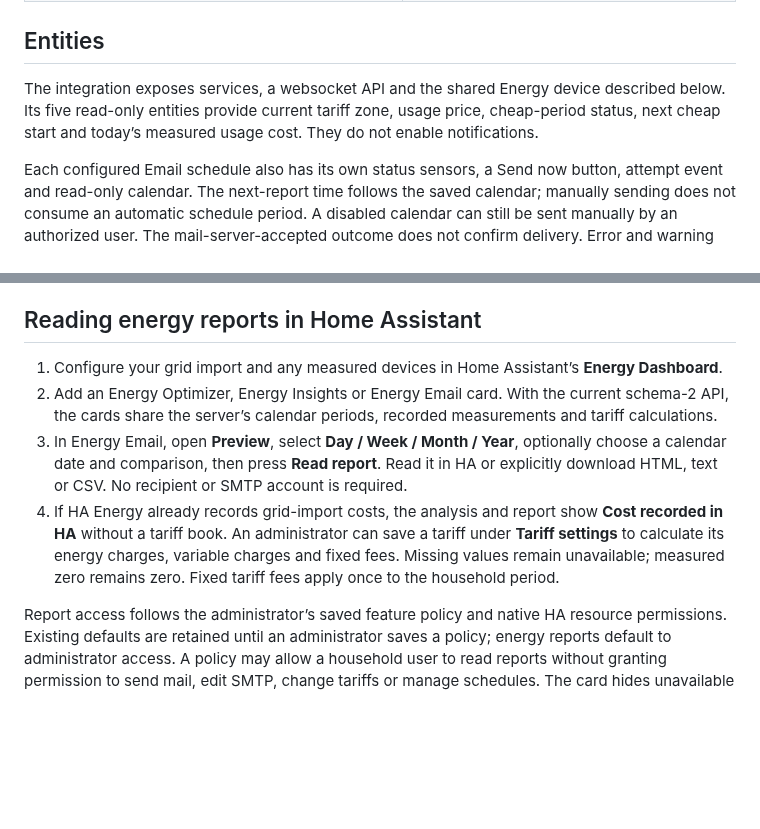
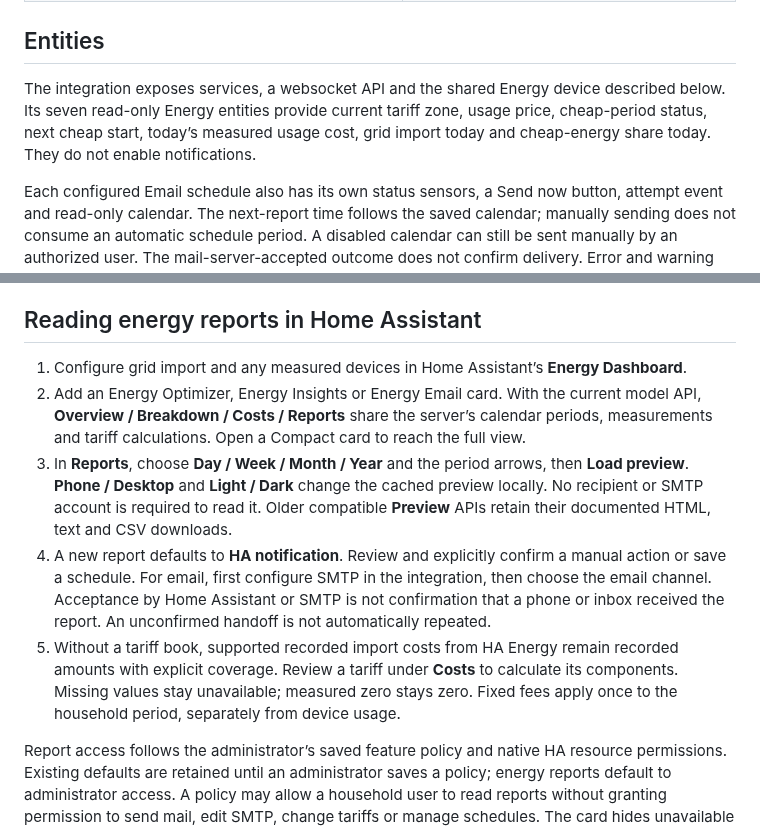
Before and after one commit to MacSiem/ha-tools-email-integration, a Markdown page: README.md, 2 parts joined by grey strips. Rendered like a GitHub page; blank space fills up the shorter version.

```diff
--- a/README.md
+++ b/README.md
@@ -47,7 +47,7 @@ For email delivery, open **Settings → Devices & services → HA Tools Email
 
 ## Entities
 
-The integration exposes services, a websocket API and the shared Energy device described below. Its five read-only entities provide current tariff zone, usage price, cheap-period status, next cheap start and today’s measured usage cost. They do not enable notifications.
+The integration exposes services, a websocket API and the shared Energy device described below. Its seven read-only Energy entities provide current tariff zone, usage price, cheap-period status, next cheap start, today’s measured usage cost, grid import today and cheap-energy share today. They do not enable notifications.
 
 Each configured Email schedule also has its own status sensors, a Send now button, attempt event and read-only calendar. The next-report time follows the saved calendar; manually sending does not consume an automatic schedule period. A disabled calendar can still be sent manually by an authorized user. The mail-server-accepted outcome does not confirm delivery. Error and warning counts stay unknown until a complete 24-hour source is available. Existing entity names and customizations are preserved.
 
@@ -68,10 +68,11 @@ Native Recorder statistics are readable by **all authenticated Home Assistant us
 
 ## Reading energy reports in Home Assistant
 
-1. Configure your grid import and any measured devices in Home Assistant’s **Energy Dashboard**.
-2. Add an Energy Optimizer, Energy Insights or Energy Email card. With the current schema-2 API, the cards share the server’s calendar periods, recorded measurements and tariff calculations.
-3. In Energy Email, open **Preview**, select **Day / Week / Month / Year**, optionally choose a calendar date and comparison, then press **Read report**. Read it in HA or explicitly download HTML, text or CSV. No recipient or SMTP account is required.
-4. If HA Energy already records grid-import costs, the analysis and report show **Cost recorded in HA** without a tariff book. An administrator can save a tariff under **Tariff settings** to calculate its energy charges, variable charges and fixed fees. Missing values remain unavailable; measured zero remains zero. Fixed tariff fees apply once to the household period.
+1. Configure grid import and any measured devices in Home Assistant’s **Energy Dashboard**.
+2. Add an Energy Optimizer, Energy Insights or Energy Email card. With the current model API, **Overview / Breakdown / Costs / Reports** share the server’s calendar periods, measurements and tariff calculations. Open a Compact card to reach the full view.
+3. In **Reports**, choose **Day / Week / Month / Year** and the period arrows, then **Load preview**. **Phone / Desktop** and **Light / Dark** change the cached preview locally. No recipient or SMTP account is required to read it. Older compatible **Preview** APIs retain their documented HTML, text and CSV downloads.
+4. A new report defaults to **HA notification**. Review and explicitly confirm a manual action or save a schedule. For email, first configure SMTP in the integration, then choose the email channel. Acceptance by Home Assistant or SMTP is not confirmation that a phone or inbox received the report. An unconfirmed handoff is not automatically repeated.
+5. Without a tariff book, supported recorded import costs from HA Energy remain recorded amounts with explicit coverage. Review a tariff under **Costs** to calculate its components. Missing values stay unavailable; measured zero stays zero. Fixed fees apply once to the household period, separately from device usage.
 
 Report access follows the administrator’s saved feature policy and native HA resource permissions. Existing defaults are retained until an administrator saves a policy; energy reports default to administrator access. A policy may allow a household user to read reports without granting permission to send mail, edit SMTP, change tariffs or manage schedules. The card hides unavailable actions; the server also checks every request.
 
```
Also changed, not shown: other parts of README.md (+8 -0 lines), docs/screenshots/energy-report-rates-en-gmail-dark.png (added), docs/screenshots/energy-report-zones-en-gmail-dark.png (added), 1 other file.
